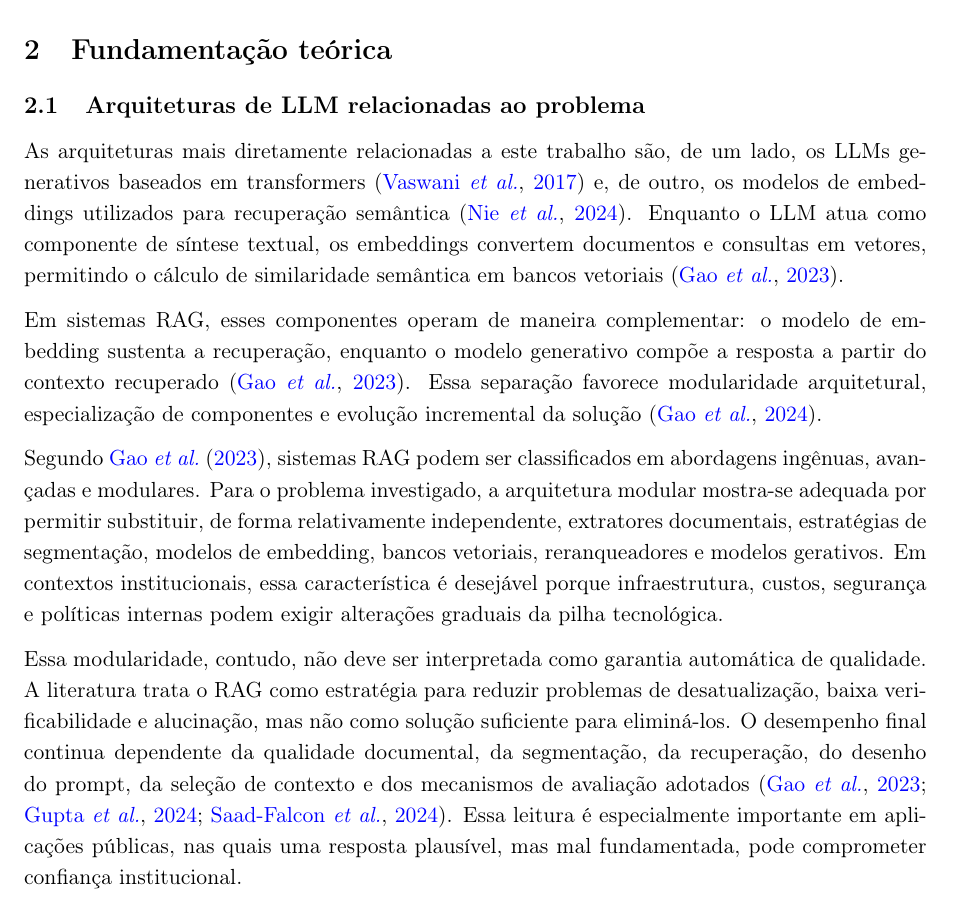
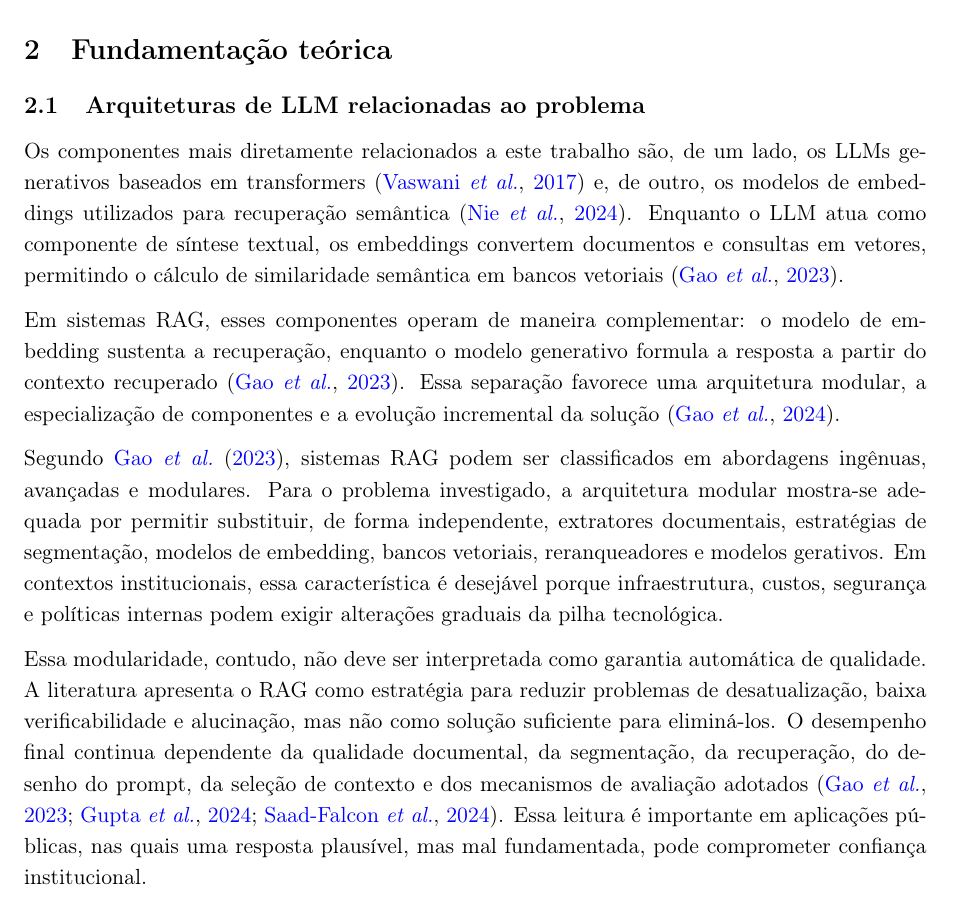
Before and after one commit to fabriciosantana/latex, a LaTeX document (chatbot-rag/main.tex, which reads chatbot-rag/sections/03-fundamentacao.tex): part of page 4 of 20, cut so that both start at the same text. Compiled offline with pdfLaTeX.

Commit message:
ajuste fino na fundamentação

```diff
--- a/chatbot-rag/sections/03-fundamentacao.tex
+++ b/chatbot-rag/sections/03-fundamentacao.tex
@@ -2,13 +2,13 @@
 
 \subsection{Arquiteturas de LLM relacionadas ao problema}
 
-As arquiteturas mais diretamente relacionadas a este trabalho são, de um lado, os LLMs generativos baseados em transformers \parencite{vaswani2017attention} e, de outro, os modelos de embeddings utilizados para recuperação semântica \parencite{nie2024textEmbeddingSurvey}. Enquanto o LLM atua como componente de síntese textual, os embeddings convertem documentos e consultas em vetores, permitindo o cálculo de similaridade semântica em bancos vetoriais \parencite{gao2023ragSurvey}.
+Os componentes mais diretamente relacionados a este trabalho são, de um lado, os LLMs generativos baseados em transformers \parencite{vaswani2017attention} e, de outro, os modelos de embeddings utilizados para recuperação semântica \parencite{nie2024textEmbeddingSurvey}. Enquanto o LLM atua como componente de síntese textual, os embeddings convertem documentos e consultas em vetores, permitindo o cálculo de similaridade semântica em bancos vetoriais \parencite{gao2023ragSurvey}.
 
-Em sistemas RAG, esses componentes operam de maneira complementar: o modelo de embedding sustenta a recuperação, enquanto o modelo generativo compõe a resposta a partir do contexto recuperado \parencite{gao2023ragSurvey}. Essa separação favorece modularidade arquitetural, especialização de componentes e evolução incremental da solução \parencite{gao2024modularRag}.
+Em sistemas RAG, esses componentes operam de maneira complementar: o modelo de embedding sustenta a recuperação, enquanto o modelo generativo formula a resposta a partir do contexto recuperado \parencite{gao2023ragSurvey}. Essa separação favorece uma arquitetura modular, a especialização de componentes e a evolução incremental da solução \parencite{gao2024modularRag}.
 
-Segundo \textcite{gao2023ragSurvey}, sistemas RAG podem ser classificados em abordagens ingênuas, avançadas e modulares. Para o problema investigado, a arquitetura modular mostra-se adequada por permitir substituir, de forma relativamente independente, extratores documentais, estratégias de segmentação, modelos de embedding, bancos vetoriais, reranqueadores e modelos gerativos. Em contextos institucionais, essa característica é desejável porque infraestrutura, custos, segurança e políticas internas podem exigir alterações graduais da pilha tecnológica.
+Segundo \textcite{gao2023ragSurvey}, sistemas RAG podem ser classificados em abordagens ingênuas, avançadas e modulares. Para o problema investigado, a arquitetura modular mostra-se adequada por permitir substituir, de forma independente, extratores documentais, estratégias de segmentação, modelos de embedding, bancos vetoriais, reranqueadores e modelos gerativos. Em contextos institucionais, essa característica é desejável porque infraestrutura, custos, segurança e políticas internas podem exigir alterações graduais da pilha tecnológica.
 
-Essa modularidade, contudo, não deve ser interpretada como garantia automática de qualidade. A literatura trata o RAG como estratégia para reduzir problemas de desatualização, baixa verificabilidade e alucinação, mas não como solução suficiente para eliminá-los. O desempenho final continua dependente da qualidade documental, da segmentação, da recuperação, do desenho do prompt, da seleção de contexto e dos mecanismos de avaliação adotados \parencite{gao2023ragSurvey,gupta2024comprehensiveRag,saadFalconEtAl2024ares}. Essa leitura é especialmente importante em aplicações públicas, nas quais uma resposta plausível, mas mal fundamentada, pode comprometer confiança institucional.
+Essa modularidade, contudo, não deve ser interpretada como garantia automática de qualidade. A literatura apresenta o RAG como estratégia para reduzir problemas de desatualização, baixa verificabilidade e alucinação, mas não como solução suficiente para eliminá-los. O desempenho final continua dependente da qualidade documental, da segmentação, da recuperação, do desenho do prompt, da seleção de contexto e dos mecanismos de avaliação adotados \parencite{gao2023ragSurvey,gupta2024comprehensiveRag,saadFalconEtAl2024ares}. Essa leitura é importante em aplicações públicas, nas quais uma resposta plausível, mas mal fundamentada, pode comprometer confiança institucional.
 
 \subsection{Técnicas relacionadas}
 
```
